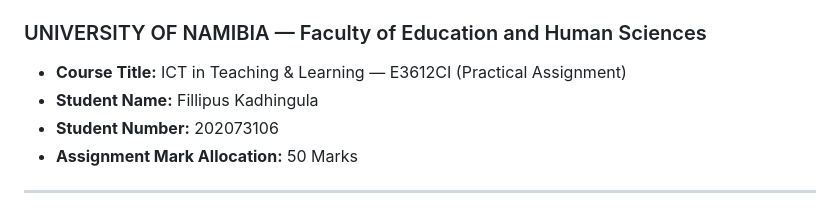
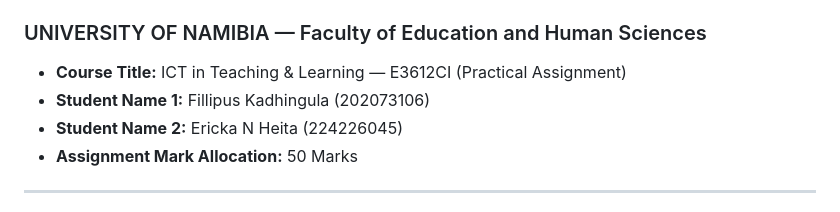
Before and after one commit to kadhingulafillipus-prog/unam-ict-assignment, a Markdown page: README.md, the part around the change. Drawn GitHub-style.

```diff
--- a/README.md
+++ b/README.md
@@ -1,8 +1,8 @@
 # Grade 10 English as a Second Language (ESL) — Narrative Writing
 ### UNIVERSITY OF NAMIBIA — Faculty of Education and Human Sciences
 * **Course Title:** ICT in Teaching & Learning — E3612CI (Practical Assignment)
-* **Student Name:** Fillipus Kadhingula
-* **Student Number:** 202073106
+* **Student Name 1:** Fillipus Kadhingula (202073106)
+* **Student Name 2:** Ericka N Heita (224226045)
 * **Assignment Mark Allocation:** 50 Marks
 
 ---
```
